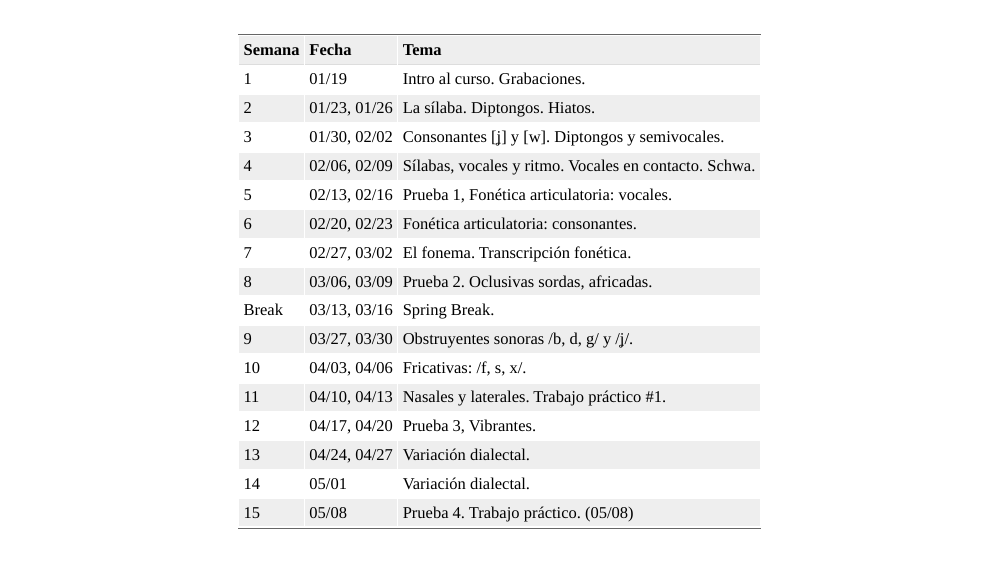
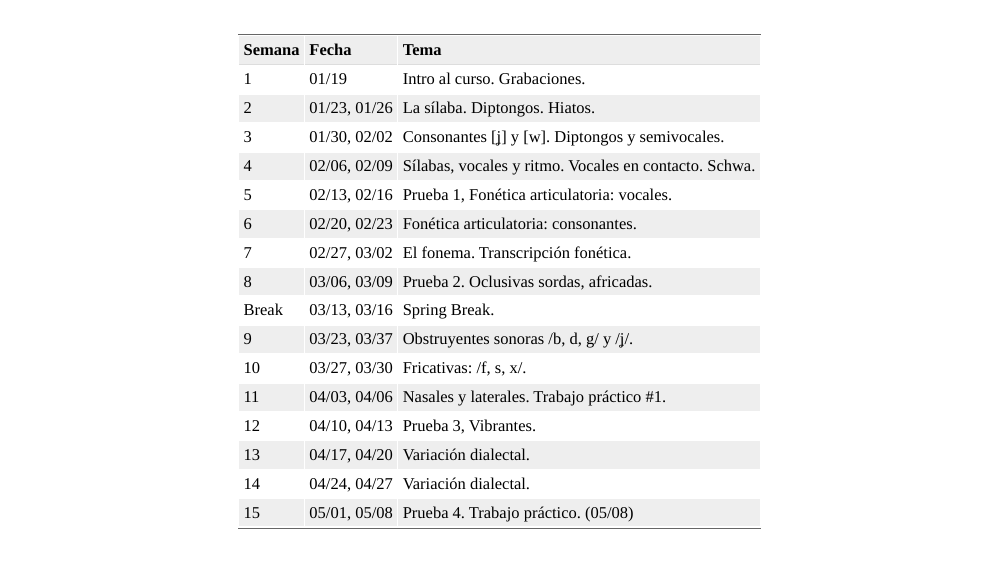
Before and after one commit to kparrish92/362_s22, an R Markdown document (slides/00_programa/index.Rmd): page 31 of 32. The pictures show the slides in the output file slides/00_programa/index.html that the author committed with the source; the slides are laid out offline by our stand-in for remark.js, each with all of its steps uncovered, in fonts that may differ from those the slides ask for, and without slide numbers, shadows or browser add-ons; a font, style sheet, LaTeX package, included part or bibliography that could not be used is replaced or left out.

Commit message:
update temario

```diff
--- a/slides/00_programa/index.Rmd
+++ b/slides/00_programa/index.Rmd
@@ -516,13 +516,13 @@ class: center, middle
 |  7     | 02/27, 03/02 | El fonema. Transcripción fonética.                    |
 |  8     | 03/06, 03/09 | Prueba 2. Oclusivas sordas, africadas.                |
 |  Break     | 03/13, 03/16 | Spring Break.                 |
-|  9     | 03/27, 03/30 | Obstruyentes sonoras /b, d, g/ y /ʝ/.                 |
-|  10    | 04/03, 04/06 | Fricativas: /f, s, x/.                                |
-|  11    | 04/10, 04/13 | Nasales y laterales. Trabajo práctico \#1.            |
-|  12    | 04/17, 04/20 | Prueba 3, Vibrantes.                                  |
-|  13    | 04/24, 04/27 | Variación dialectal.       |
-|  14    | 05/01 | Variación dialectal.                                  |
-|  15    | 05/08 | Prueba 4. Trabajo práctico. (05/08)                   |
+|  9     | 03/23, 03/37 | Obstruyentes sonoras /b, d, g/ y /ʝ/.                 |
+|  10    | 03/27, 03/30 | Fricativas: /f, s, x/.                                |
+|  11    | 04/03, 04/06 | Nasales y laterales. Trabajo práctico \#1.            |
+|  12    | 04/10, 04/13 | Prueba 3, Vibrantes.                                  |
+|  13    | 04/17, 04/20 | Variación dialectal.       |
+|  14    | 04/24, 04/27 | Variación dialectal.                                  |
+|  15    | 05/01, 05/08 | Prueba 4. Trabajo práctico. (05/08)                   |
 
 ---
 class: title-slide-final, middle
```
Also changed, not shown: slides/00_programa/index.html, 1 other file.
